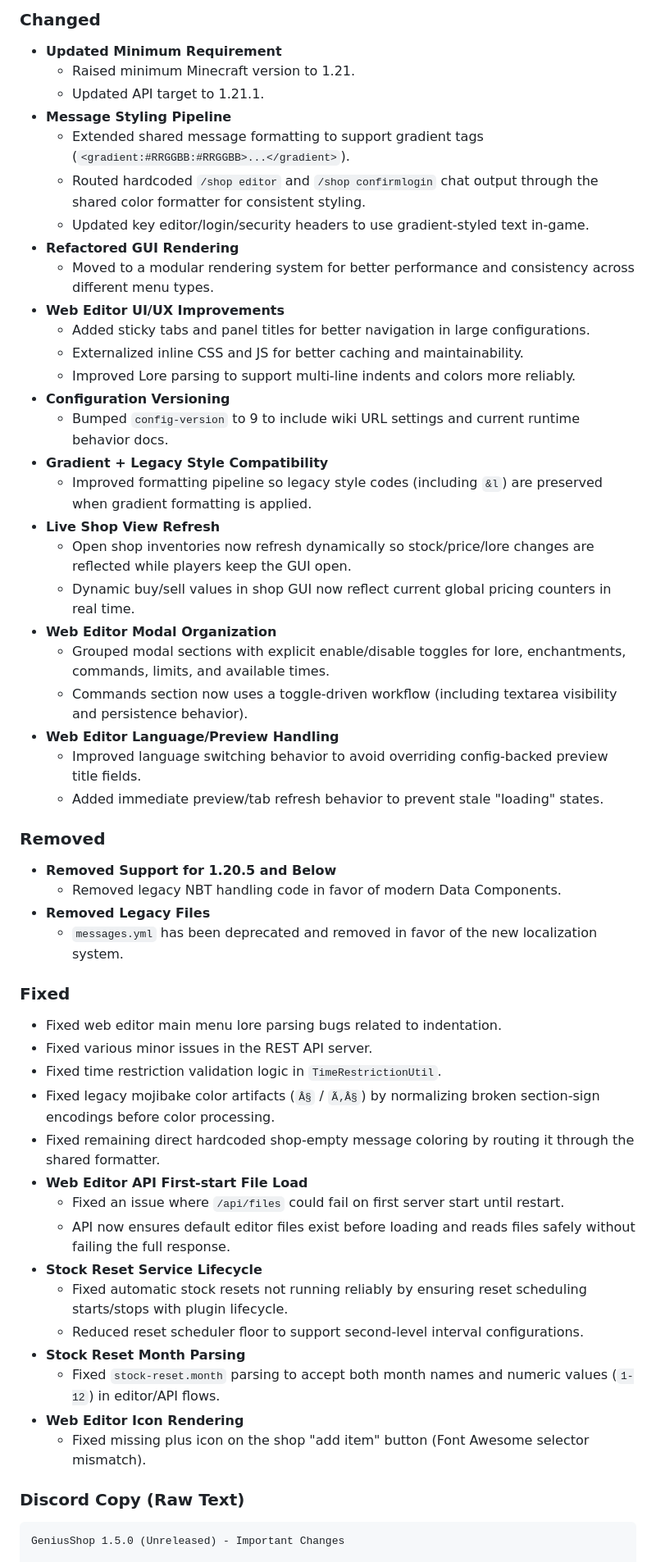
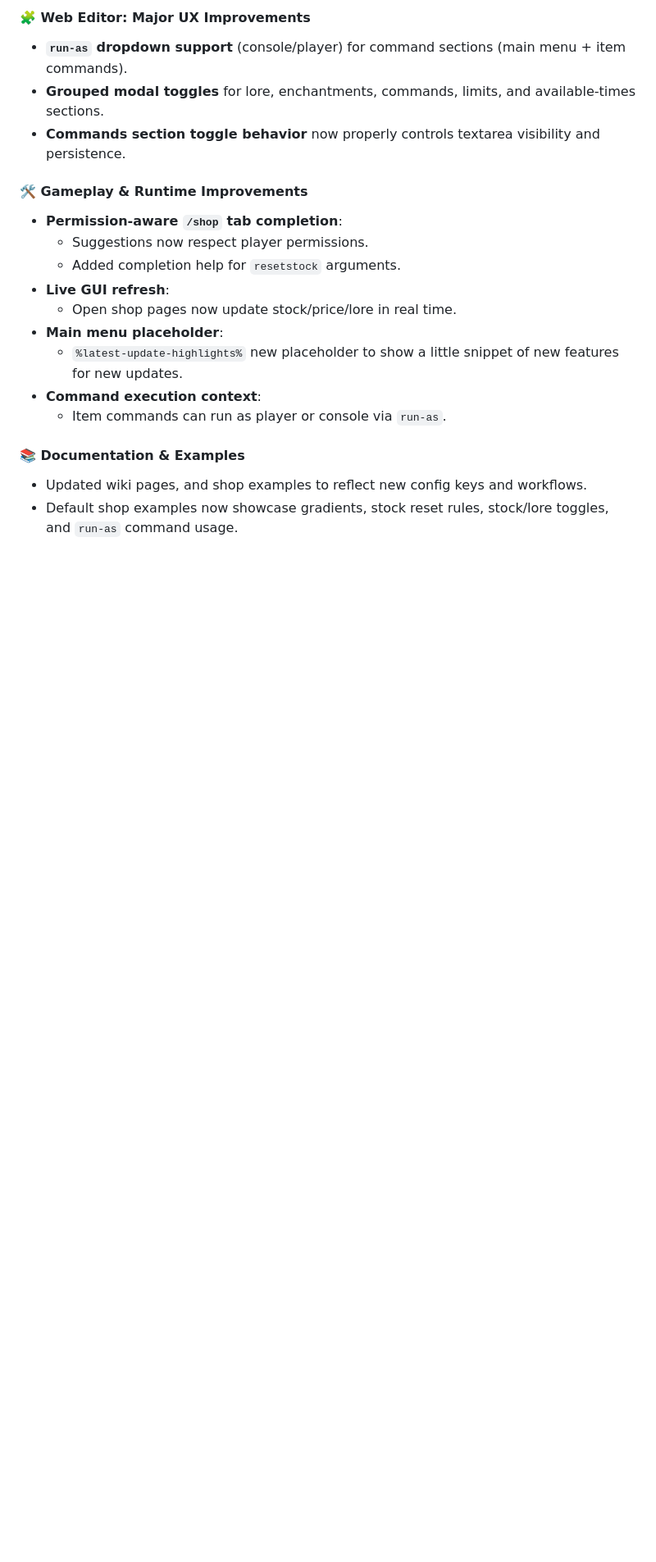
Before and after one commit to Drallee/Genius-Shop, a Markdown page: CHANGELOG.md, the part around one of its changes. Shown at 82% size. Drawn GitHub-style; blank space fills up the shorter version.

````diff
--- a/CHANGELOG.md
+++ b/CHANGELOG.md
@@ -81,55 +25,21 @@ All notable changes to this project will be documented in this file.
 
-### Changed
-- **Updated Minimum Requirement**
-  - Raised minimum Minecraft version to 1.21.
-  - Updated API target to 1.21.1.
-- **Message Styling Pipeline**
-  - Extended shared message formatting to support gradient tags (`<gradient:#RRGGBB:#RRGGBB>...</gradient>`).
-  - Routed hardcoded `/shop editor` and `/shop confirmlogin` chat output through the shared color formatter for consistent styling.
-  - Updated key editor/login/security headers to use gradient-styled text in-game.
-- **Refactored GUI Rendering**
-  - Moved to a modular rendering system for better performance and consistency across different menu types.
-- **Web Editor UI/UX Improvements**
-  - Added sticky tabs and panel titles for better navigation in large configurations.
-  - Externalized inline CSS and JS for better caching and maintainability.
-  - Improved Lore parsing to support multi-line indents and colors more reliably.
-- **Configuration Versioning**
-  - Bumped `config-version` to 9 to include wiki URL settings and current runtime behavior docs.
-- **Gradient + Legacy Style Compatibility**
-  - Improved formatting pipeline so legacy style codes (including `&l`) are preserved when gradient formatting is applied.
-- **Live Shop View Refresh**
-  - Open shop inventories now refresh dynamically so stock/price/lore changes are reflected while players keep the GUI open.
-  - Dynamic buy/sell values in shop GUI now reflect current global pricing counters in real time.
-- **Web Editor Modal Organization**
-  - Grouped modal sections with explicit enable/disable toggles for lore, enchantments, commands, limits, and available times.
-  - Commands section now uses a toggle-driven workflow (including textarea visibility and persistence behavior).
-- **Web Editor Language/Preview Handling**
-  - Improved language switching behavior to avoid overriding config-backed preview title fields.
-  - Added immediate preview/tab refresh behavior to prevent stale "loading" states.
-### Removed
-- **Removed Support for 1.20.5 and Below**
-  - Removed legacy NBT handling code in favor of modern Data Components.
-- **Removed Legacy Files**
-  - `messages.yml` has been deprecated and removed in favor of the new localization system.
+#### 🧩 Web Editor: Major UX Improvements
+* **`run-as` dropdown support** (console/player) for command sections (main menu + item commands).
+* **Grouped modal toggles** for lore, enchantments, commands, limits, and available-times sections.
+* **Commands section toggle behavior** now properly controls textarea visibility and persistence.
 
-### Fixed
-- Fixed web editor main menu lore parsing bugs related to indentation.
-- Fixed various minor issues in the REST API server.
-- Fixed time restriction validation logic in `TimeRestrictionUtil`.
-- Fixed legacy mojibake color artifacts (`Â§` / `Ã‚Â§`) by normalizing broken section-sign encodings before color processing.
-- Fixed remaining direct hardcoded shop-empty message coloring by routing it through the shared formatter.
-- **Web Editor API First-start File Load**
-  - Fixed an issue where `/api/files` could fail on first server start until restart.
-  - API now ensures default editor files exist before loading and reads files safely without failing the full response.
-- **Stock Reset Service Lifecycle**
-  - Fixed automatic stock resets not running reliably by ensuring reset scheduling starts/stops with plugin lifecycle.
-  - Reduced reset scheduler floor to support second-level interval configurations.
-- **Stock Reset Month Parsing**
-  - Fixed `stock-reset.month` parsing to accept both month names and numeric values (`1-12`) in editor/API flows.
-- **Web Editor Icon Rendering**
-  - Fixed missing plus icon on the shop "add item" button (Font Awesome selector mismatch).
+#### 🛠️ Gameplay & Runtime Improvements
+* **Permission-aware `/shop` tab completion**:
+    * Suggestions now respect player permissions.
+    * Added completion help for `resetstock` arguments.
+* **Live GUI refresh**:
+    * Open shop pages now update stock/price/lore in real time.
+* **Main menu placeholder**:
+    * `%latest-update-highlights%` new placeholder to show a little snippet of new features for new updates.
+* **Command execution context**:
+    * Item commands can run as player or console via `run-as`.
 
-### Discord Copy (Raw Text)
-```text
-GeniusShop 1.5.0 (Unreleased) - Important Changes
+#### 📚 Documentation & Examples
+* Updated wiki pages, and shop examples to reflect new config keys and workflows.
+* Default shop examples now showcase gradients, stock reset rules, stock/lore toggles, and `run-as` command usage.
 
````
Also changed, not shown: other parts of CHANGELOG.md (+278 -94 lines).
